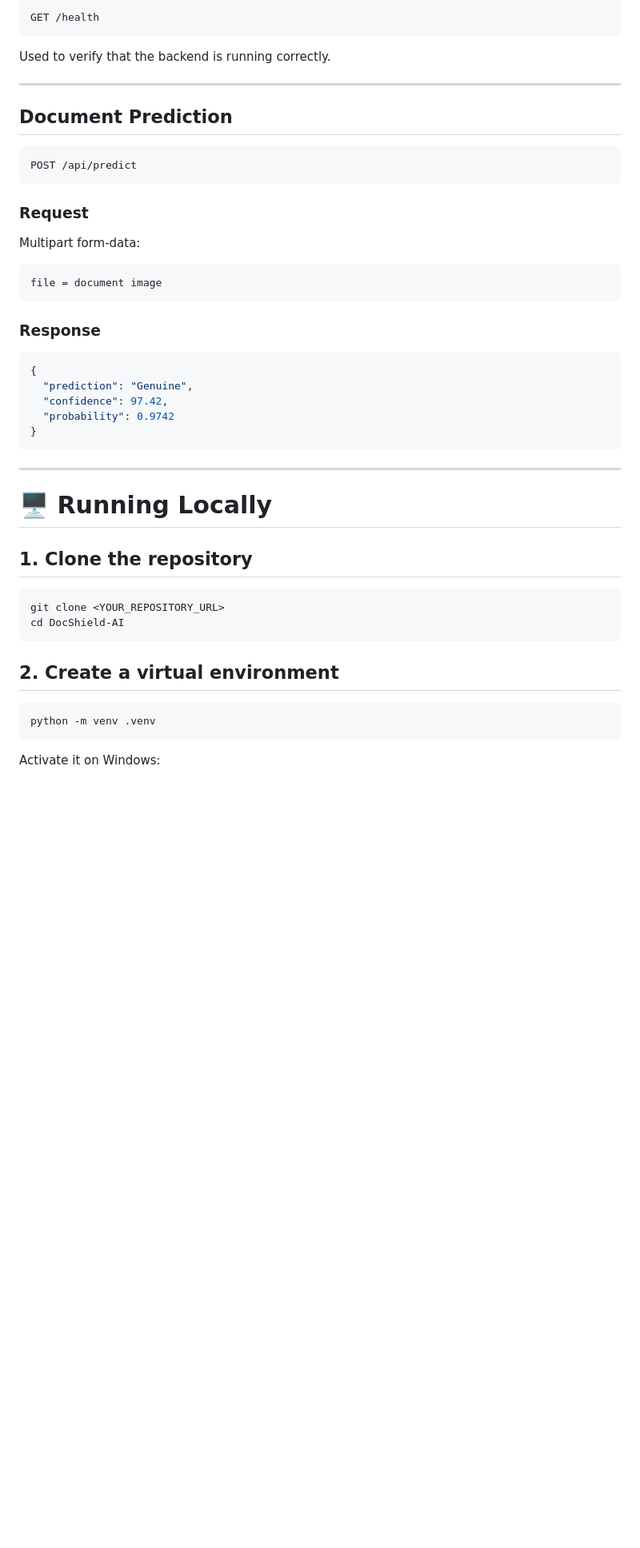
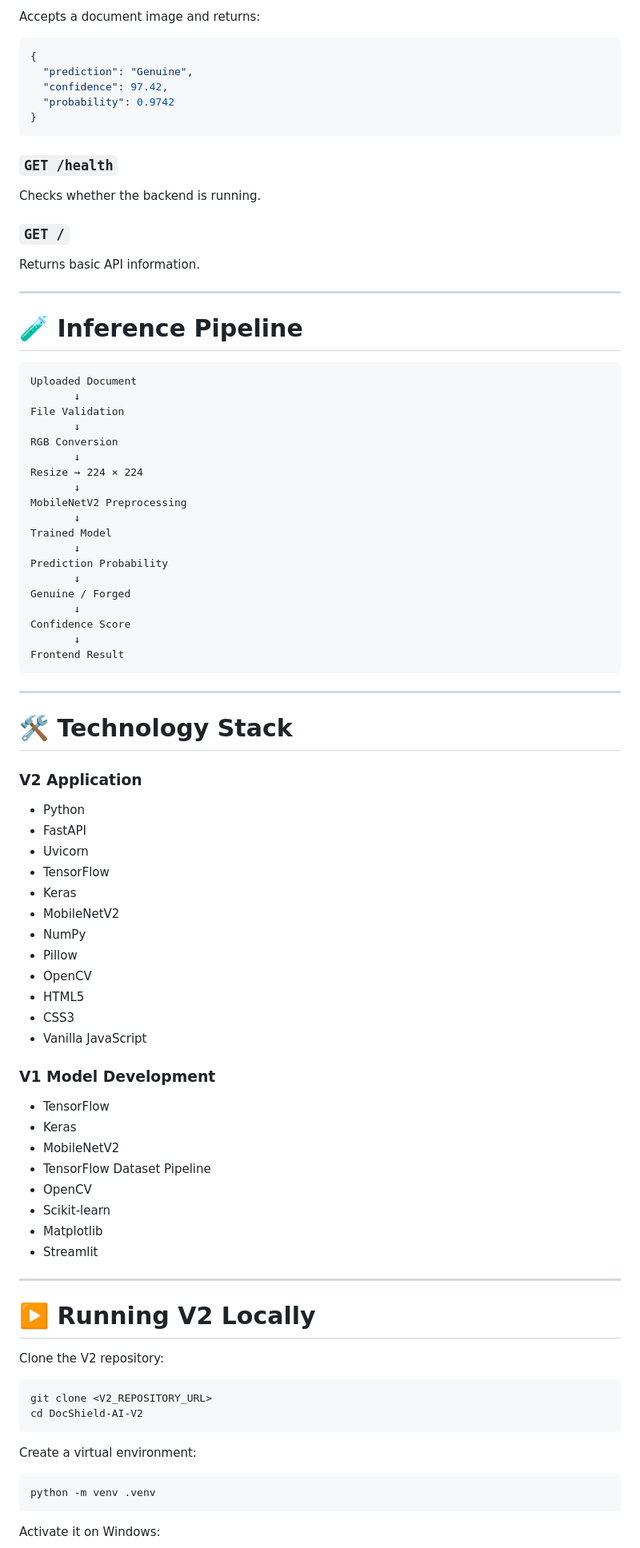
Before and after one commit to MonishRajAT/DocSheild-AI-Project-v2, a Markdown page: README.md, the part around one of its changes. Shown at 80% size. Drawn GitHub-style; blank space fills up the shorter version.

````diff
--- a/README.md
+++ b/README.md
@@ -229,26 +238,4 @@ Returns the API status.
-```http
-GET /health
-```
-
-Used to verify that the backend is running correctly.
-
----
-
-## Document Prediction
-
-```http
-POST /api/predict
-```
-
-### Request
-
-Multipart form-data:
-
-```text
-file = document image
-```
-
-### Response
+Accepts a document image and returns:
 
 ```json
 {
@@ -258,18 +245,82 @@ file = document image
 }
 ```
 
+### `GET /health`
+
+Checks whether the backend is running.
+
+### `GET /`
+
+Returns basic API information.
+
 ---
 
-# 🖥️ Running Locally
+# 🧪 Inference Pipeline
 
-## 1. Clone the repository
+```text
+Uploaded Document
+       ↓
+File Validation
+       ↓
+RGB Conversion
+       ↓
+Resize → 224 × 224
+       ↓
+MobileNetV2 Preprocessing
+       ↓
+Trained Model
+       ↓
+Prediction Probability
+       ↓
+Genuine / Forged
+       ↓
+Confidence Score
+       ↓
+Frontend Result
+```
+
+---
+
+# 🛠️ Technology Stack
+
+### V2 Application
+
+* Python
+* FastAPI
+* Uvicorn
+* TensorFlow
+* Keras
+* MobileNetV2
+* NumPy
+* Pillow
+* OpenCV
+* HTML5
+* CSS3
+* Vanilla JavaScript
+
+### V1 Model Development
+
+* TensorFlow
+* Keras
+* MobileNetV2
+* TensorFlow Dataset Pipeline
+* OpenCV
+* Scikit-learn
+* Matplotlib
+* Streamlit
+
+---
+
+# ▶️ Running V2 Locally
+
+Clone the V2 repository:
 
 ```bash
-git clone <YOUR_REPOSITORY_URL>
-cd DocShield-AI
+git clone <V2_REPOSITORY_URL>
+cd DocShield-AI-V2
 ```
 
-## 2. Create a virtual environment
+Create a virtual environment:
 
 ```bash
 python -m venv .venv
````
Also changed, not shown: other parts of README.md (+182 -214 lines).
